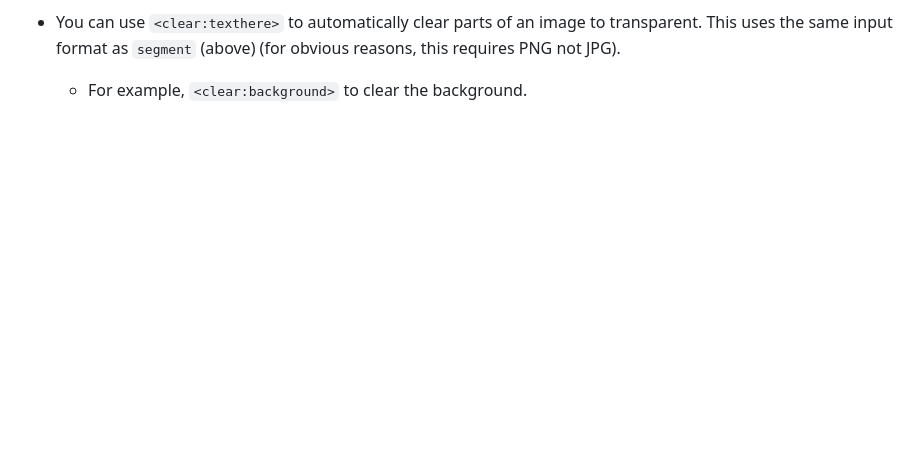
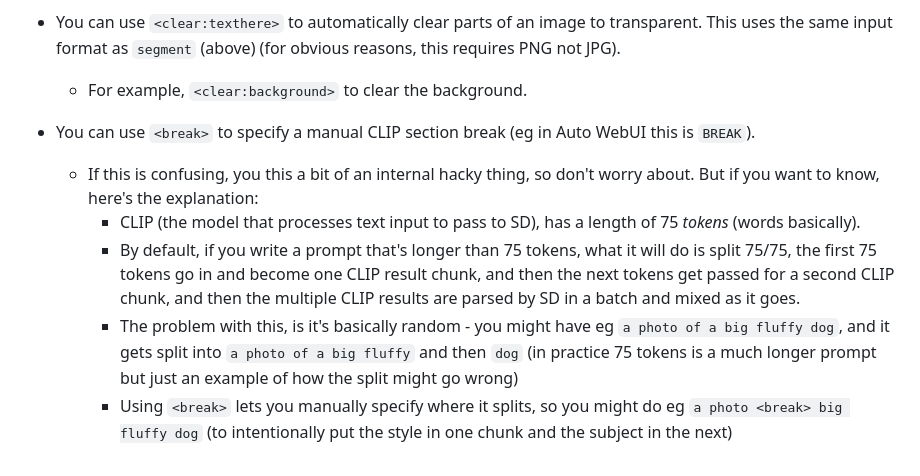
Before and after one commit to Stability-AI/StableSwarmUI, a Markdown page: docs/Features/Prompt Syntax.md, the part around the change. Drawn GitHub-style; blank space fills up the shorter version.

Commit message:
add docs about break syntax

```diff
--- a/docs/Features/Prompt Syntax.md
+++ b/docs/Features/Prompt Syntax.md
@@ -43,3 +43,10 @@
 
 - You can use `<clear:texthere>` to automatically clear parts of an image to transparent. This uses the same input format as `segment` (above) (for obvious reasons, this requires PNG not JPG).
     - For example, `<clear:background>` to clear the background.
+
+- You can use `<break>` to specify a manual CLIP section break (eg in Auto WebUI this is `BREAK`).
+    - If this is confusing, you this a bit of an internal hacky thing, so don't worry about. But if you want to know, here's the explanation:
+        - CLIP (the model that processes text input to pass to SD), has a length of 75 _tokens_ (words basically).
+        - By default, if you write a prompt that's longer than 75 tokens, what it will do is split 75/75, the first 75 tokens go in and become one CLIP result chunk, and then the next tokens get passed for a second CLIP chunk, and then the multiple CLIP results are parsed by SD in a batch and mixed as it goes.
+        - The problem with this, is it's basically random - you might have eg `a photo of a big fluffy dog`, and it gets split into `a photo of a big fluffy` and then `dog` (in practice 75 tokens is a much longer prompt but just an example of how the split might go wrong)
+        - Using `<break>` lets you manually specify where it splits, so you might do eg `a photo <break> big fluffy dog` (to intentionally put the style in one chunk and the subject in the next)
```
